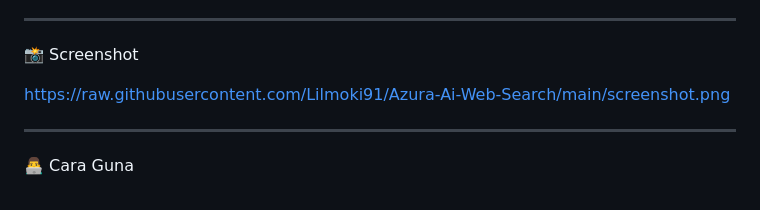
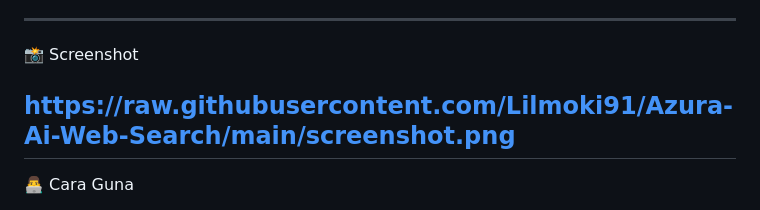
Before and after one commit to Lilmoki91/Azura-Ai-Web-Search, a Markdown page: README.md, the part around the change. Drawn GitHub-style.

```diff
--- a/README.md
+++ b/README.md
@@ -130,8 +130,8 @@ Anda boleh tambah atau ubah SEARCH_ENGINES dalam index.html.
 
 📸 Screenshot
 
-https://raw.githubusercontent.com/Lilmoki91/Azura-Ai-Web-Search/main/screenshot.png
-
+[https://raw.githubusercontent.com/Lilmoki91/Azura-Ai-Web-Search/main/screenshot.png
+](https://raw.githubusercontent.com/Lilmoki91/Azura-Ai-Web-Search/refs/heads/main/Azura-Ai-WebSearch.jpg)
 ---
 
 👨‍💻 Cara Guna
```
